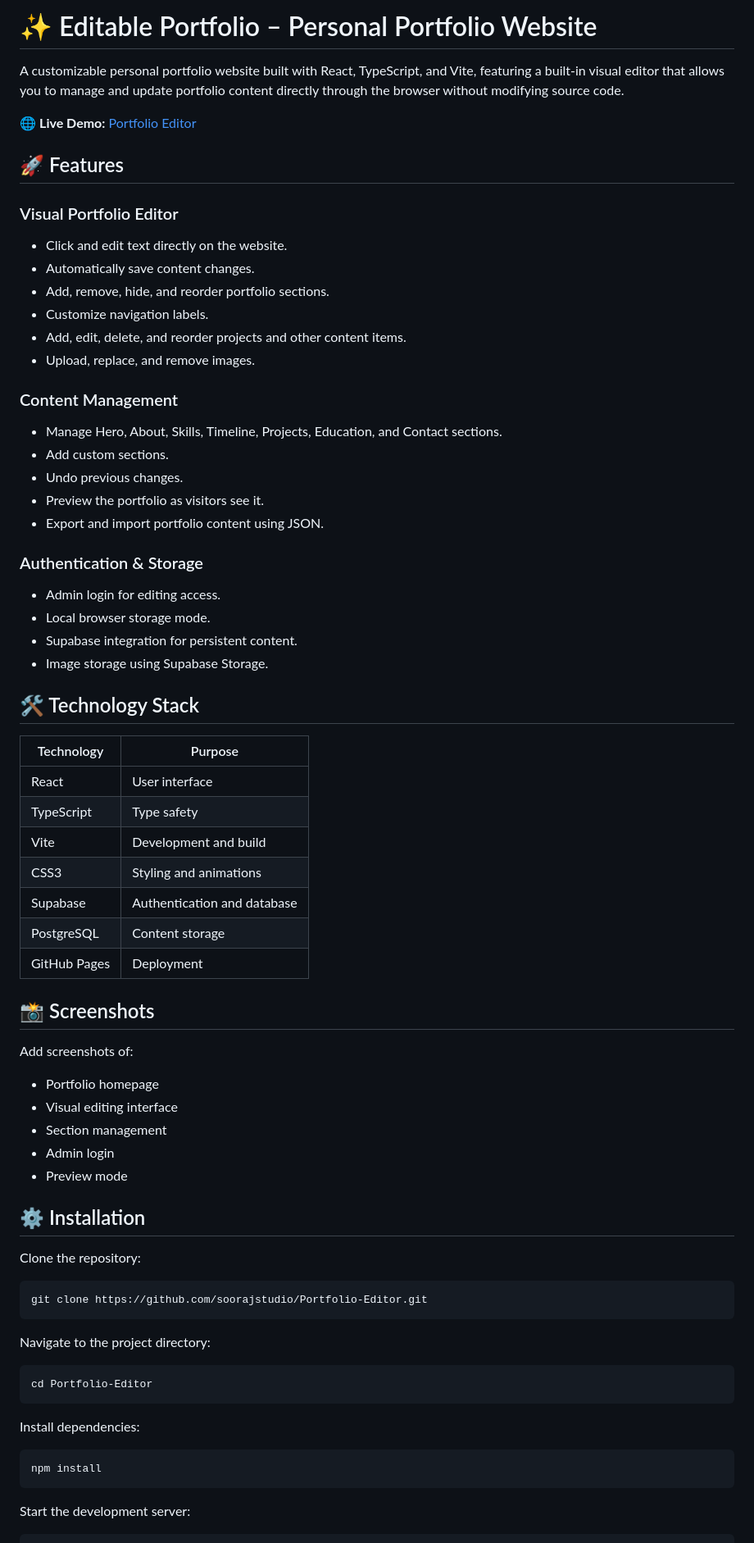
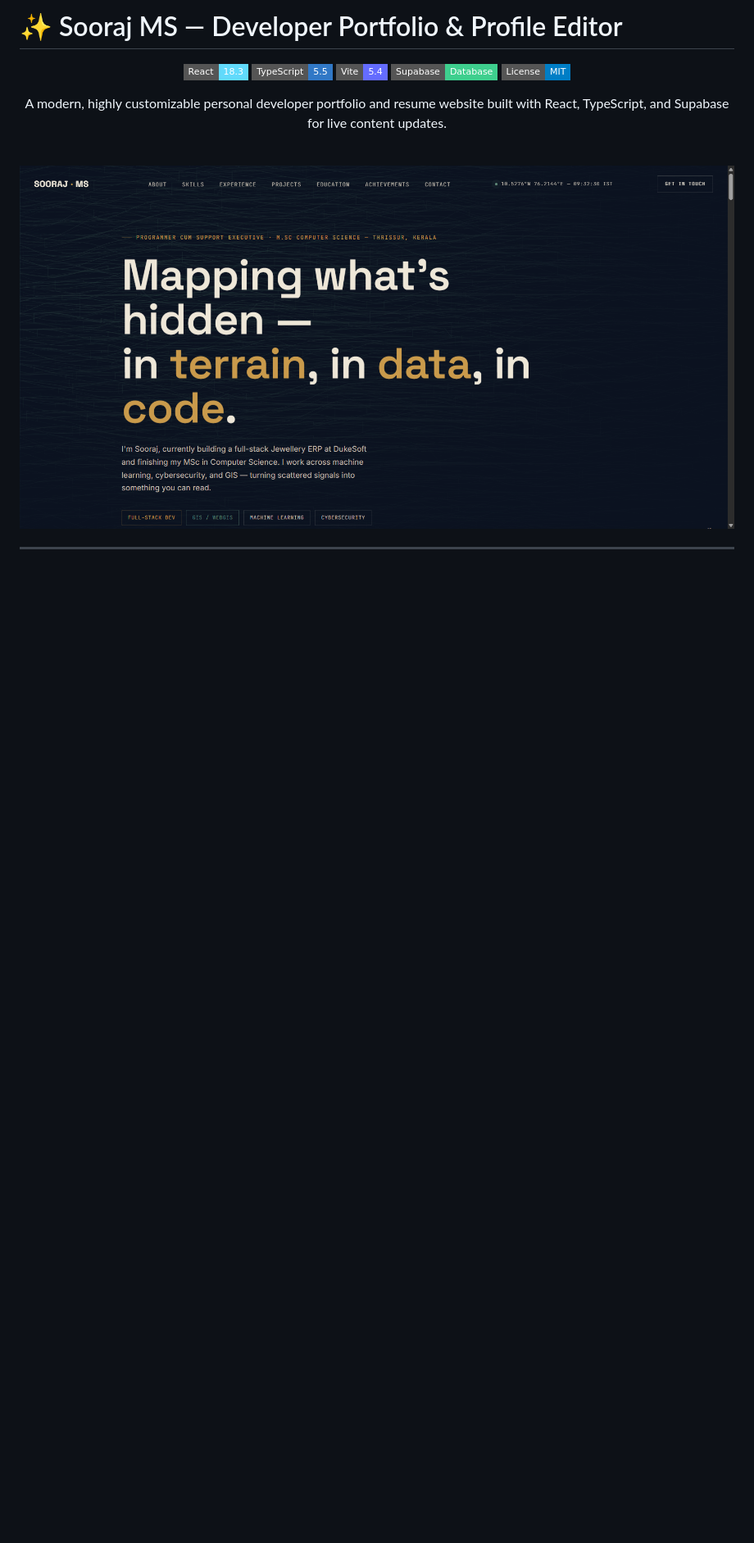
Before and after one commit to soorajstudio/Portfolio-Editor, a Markdown page: README.md, the part around one of its changes. Shown at 82% size. GitHub-like rendering; pictures changed too: docs/screenshots/portfolio-hero.png (added); badges without logos; blank space fills up the shorter version.

````diff
--- a/README.md
+++ b/README.md
@@ -1,72 +1,16 @@
-# ✨ Editable Portfolio – Personal Portfolio Website
+# ✨ Sooraj MS — Developer Portfolio & Profile Editor
 
-A customizable personal portfolio website built with React, TypeScript, and Vite, featuring a built-in visual editor that allows you to manage and update portfolio content directly through the browser without modifying source code.
+<div align="center">
 
-🌐 **Live Demo:** [Portfolio Editor](https://soorajstudio.github.io/Portfolio-Editor/)
+[![React](https://img.shields.io/badge/React-18.3-61DAFB?style=flat-square&logo=react&logoColor=black)](https://react.dev/)
+[![TypeScript](https://img.shields.io/badge/TypeScript-5.5-3178C6?style=flat-square&logo=typescript&logoColor=white)](https://www.typescriptlang.org/)
+[![Vite](https://img.shields.io/badge/Vite-5.4-646CFF?style=flat-square&logo=vite&logoColor=white)](https://vitejs.dev/)
+[![Supabase](https://img.shields.io/badge/Supabase-Database-3ECF8E?style=flat-square&logo=supabase&logoColor=white)](https://supabase.com/)
+[![License: MIT](https://img.shields.io/badge/License-MIT-blue?style=flat-square)](LICENSE)
 
-## 🚀 Features
+A modern, highly customizable personal developer portfolio and resume website built with React, TypeScript, and Supabase for live content updates.
 
-### Visual Portfolio Editor
-- Click and edit text directly on the website.
-- Automatically save content changes.
-- Add, remove, hide, and reorder portfolio sections.
-- Customize navigation labels.
-- Add, edit, delete, and reorder projects and other content items.
-- Upload, replace, and remove images.
+<br/>
 
-### Content Management
-- Manage Hero, About, Skills, Timeline, Projects, Education, and Contact sections.
-- Add custom sections.
-- Undo previous changes.
-- Preview the portfolio as visitors see it.
-- Export and import portfolio content using JSON.
+<img src="./docs/screenshots/portfolio-hero.png" alt="Sooraj MS Portfolio Preview" width="100%" />
 
-### Authentication & Storage
-- Admin login for editing access.
-- Local browser storage mode.
-- Supabase integration for persistent content.
-- Image storage using Supabase Storage.
-
-## 🛠️ Technology Stack
-
-| Technology | Purpose |
-|---|---|
-| React | User interface |
-| TypeScript | Type safety |
-| Vite | Development and build |
-| CSS3 | Styling and animations |
-| Supabase | Authentication and database |
-| PostgreSQL | Content storage |
-| GitHub Pages | Deployment |
-
-## 📸 Screenshots
-
-Add screenshots of:
-- Portfolio homepage
-- Visual editing interface
-- Section management
-- Admin login
-- Preview mode
-
-## ⚙️ Installation
-
-Clone the repository:
-
-```bash
-git clone https://github.com/soorajstudio/Portfolio-Editor.git
-```
-
-Navigate to the project directory:
-
-```bash
-cd Portfolio-Editor
-```
-
-Install dependencies:
-
-```bash
-npm install
-```
-
-Start the development server:
-
````
Also changed, not shown: other parts of README.md (+40 -45 lines), docs/screenshots/portfolio-projects.png (added).
